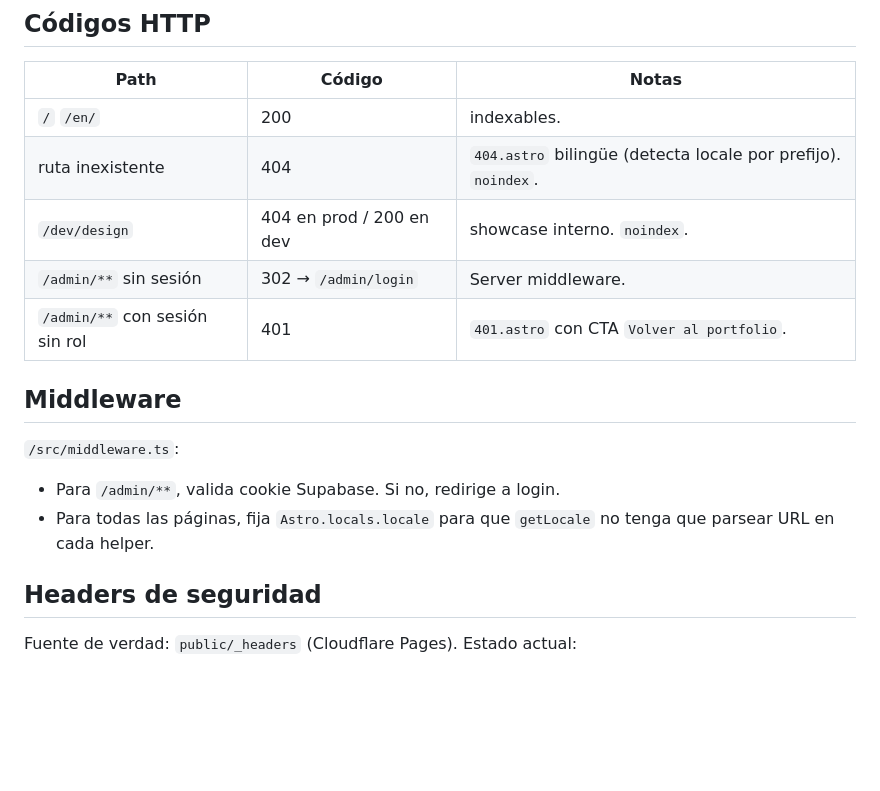
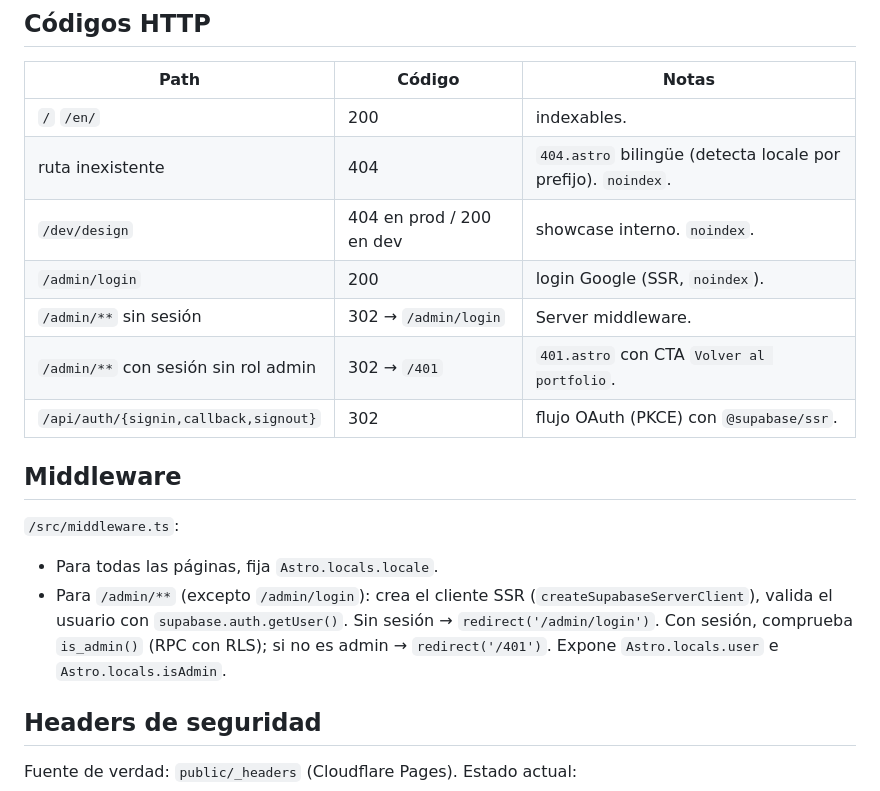
Before and after one commit to sebasgrios/sebasgrios, a Markdown page: docs/08-routing-pages.md, the part around the change. Drawn GitHub-style; blank space fills up the shorter version.

```diff
--- a/docs/08-routing-pages.md
+++ b/docs/08-routing-pages.md
@@ -93,14 +93,16 @@ Endpoint `/og/[locale].png.ts` genera con Satori y devuelve `image/png`:
 | `/` `/en/` | 200 | indexables. |
 | ruta inexistente | 404 | `404.astro` bilingüe (detecta locale por prefijo). `noindex`. |
 | `/dev/design` | 404 en prod / 200 en dev | showcase interno. `noindex`. |
+| `/admin/login` | 200 | login Google (SSR, `noindex`). |
 | `/admin/**` sin sesión | 302 → `/admin/login` | Server middleware. |
-| `/admin/**` con sesión sin rol | 401 | `401.astro` con CTA `Volver al portfolio`. |
+| `/admin/**` con sesión sin rol admin | 302 → `/401` | `401.astro` con CTA `Volver al portfolio`. |
+| `/api/auth/{signin,callback,signout}` | 302 | flujo OAuth (PKCE) con `@supabase/ssr`. |
 
 ## Middleware
 
 `/src/middleware.ts`:
-- Para `/admin/**`, valida cookie Supabase. Si no, redirige a login.
-- Para todas las páginas, fija `Astro.locals.locale` para que `getLocale` no tenga que parsear URL en cada helper.
+- Para todas las páginas, fija `Astro.locals.locale`.
+- Para `/admin/**` (excepto `/admin/login`): crea el cliente SSR (`createSupabaseServerClient`), valida el usuario con `supabase.auth.getUser()`. Sin sesión → `redirect('/admin/login')`. Con sesión, comprueba `is_admin()` (RPC con RLS); si no es admin → `redirect('/401')`. Expone `Astro.locals.user` e `Astro.locals.isAdmin`.
 
 ## Headers de seguridad
 
```
Also changed, not shown: docs/12-deployment.md (+6 -2 lines), docs/13-backoffice.md (+24 -2 lines).
